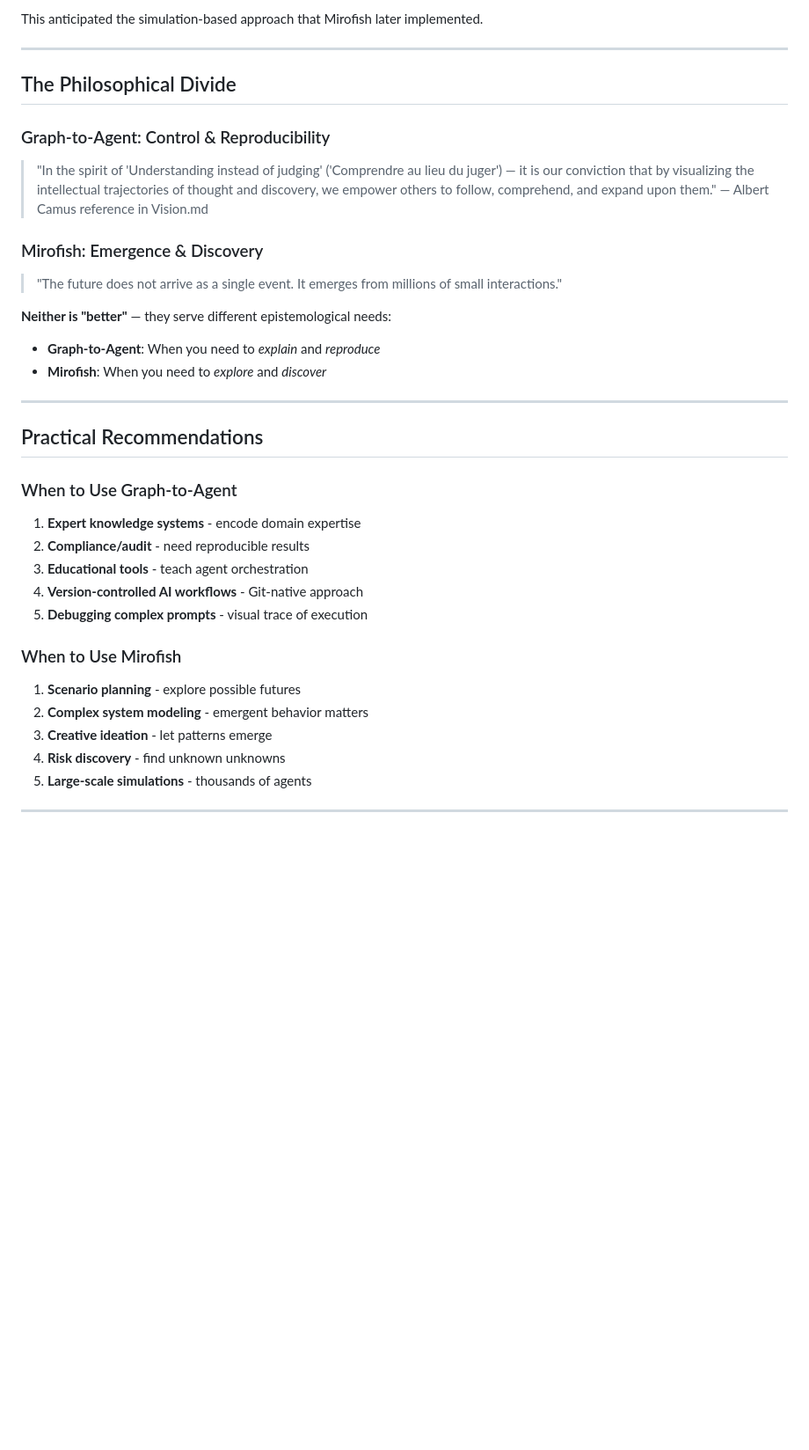
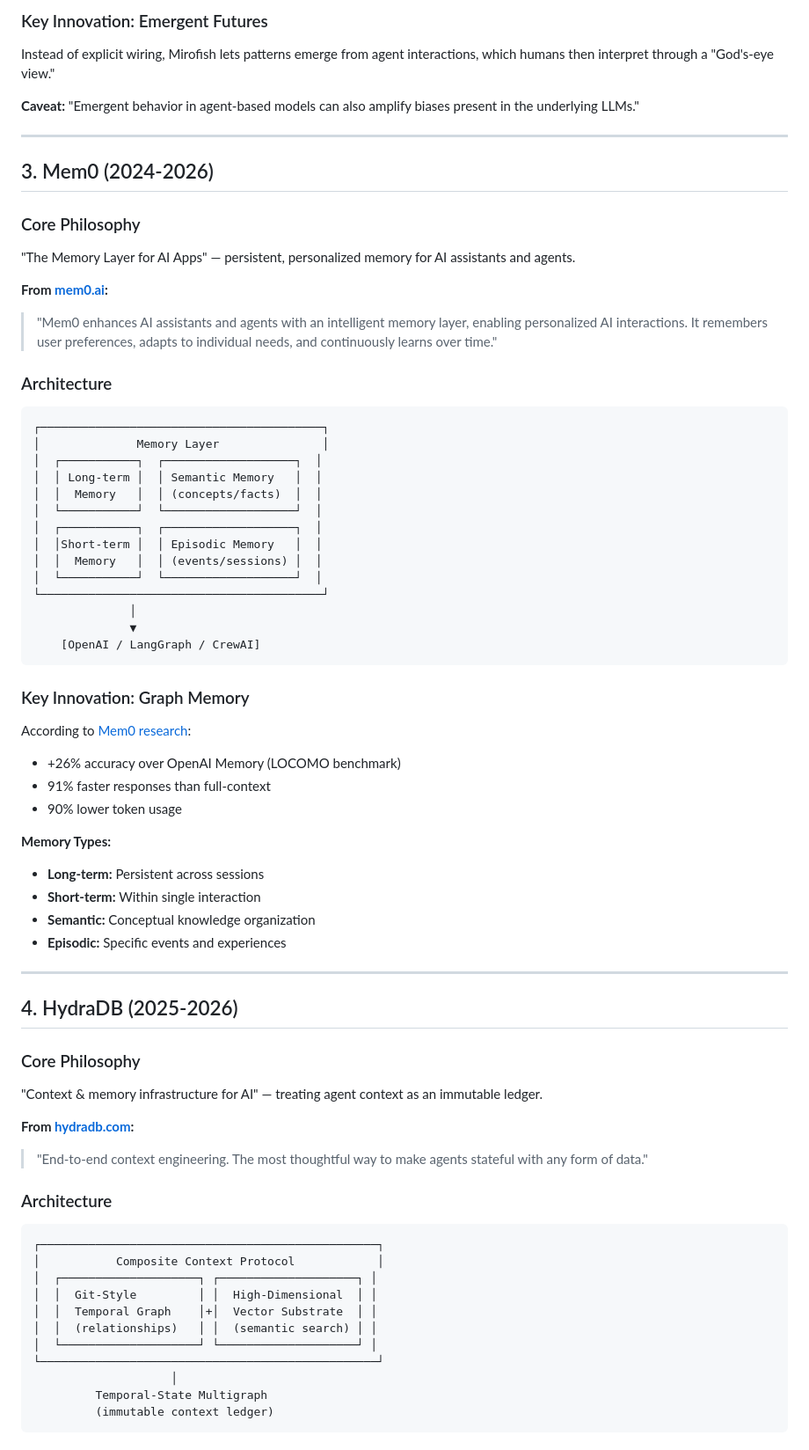
Before and after one commit to kilian-lm/graph_to_agent, a Markdown page: docs/GRAPH_TO_AGENT_VS_MIROFISH.md, the part around one of its changes. Shown at 88% size. GitHub-like rendering; blank space fills up the shorter version.

````diff
--- a/docs/GRAPH_TO_AGENT_VS_MIROFISH.md
+++ b/docs/GRAPH_TO_AGENT_VS_MIROFISH.md
@@ -151,35 +80,71 @@ Despite different approaches, both frameworks identified similar core concepts:
 
-This anticipated the simulation-based approach that Mirofish later implemented.
+### Key Innovation: Emergent Futures
+Instead of explicit wiring, Mirofish lets patterns emerge from agent interactions, which humans then interpret through a "God's-eye view."
+
+**Caveat:** "Emergent behavior in agent-based models can also amplify biases present in the underlying LLMs."
 
 ---
 
-## The Philosophical Divide
+## 3. Mem0 (2024-2026)
 
-### Graph-to-Agent: Control & Reproducibility
-> "In the spirit of 'Understanding instead of judging' ('Comprendre au lieu du juger') — it is our conviction that by visualizing the intellectual trajectories of thought and discovery, we empower others to follow, comprehend, and expand upon them."
-> — Albert Camus reference in Vision.md
+### Core Philosophy
+"The Memory Layer for AI Apps" — persistent, personalized memory for AI assistants and agents.
 
-### Mirofish: Emergence & Discovery
-> "The future does not arrive as a single event. It emerges from millions of small interactions."
+**From [mem0.ai](https://mem0.ai/):**
+> "Mem0 enhances AI assistants and agents with an intelligent memory layer, enabling personalized AI interactions. It remembers user preferences, adapts to individual needs, and continuously learns over time."
 
-**Neither is "better"** — they serve different epistemological needs:
-- **Graph-to-Agent**: When you need to *explain* and *reproduce*
-- **Mirofish**: When you need to *explore* and *discover*
+### Architecture
+```
+┌─────────────────────────────────────────┐
+│              Memory Layer               │
+│  ┌───────────┐  ┌───────────────────┐  │
+│  │ Long-term │  │ Semantic Memory   │  │
+│  │  Memory   │  │ (concepts/facts)  │  │
+│  └───────────┘  └───────────────────┘  │
+│  ┌───────────┐  ┌───────────────────┐  │
+│  │Short-term │  │ Episodic Memory   │  │
+│  │  Memory   │  │ (events/sessions) │  │
+│  └───────────┘  └───────────────────┘  │
+└─────────────────────────────────────────┘
+              │
+              ▼
+    [OpenAI / LangGraph / CrewAI]
+```
+
+### Key Innovation: Graph Memory
+According to [Mem0 research](https://arxiv.org/abs/2504.19413):
+- +26% accuracy over OpenAI Memory (LOCOMO benchmark)
+- 91% faster responses than full-context
+- 90% lower token usage
+
+**Memory Types:**
+- **Long-term:** Persistent across sessions
+- **Short-term:** Within single interaction
+- **Semantic:** Conceptual knowledge organization
+- **Episodic:** Specific events and experiences
 
 ---
 
-## Practical Recommendations
+## 4. HydraDB (2025-2026)
 
-### When to Use Graph-to-Agent
-1. **Expert knowledge systems** - encode domain expertise
-2. **Compliance/audit** - need reproducible results
-3. **Educational tools** - teach agent orchestration
-4. **Version-controlled AI workflows** - Git-native approach
-5. **Debugging complex prompts** - visual trace of execution
+### Core Philosophy
+"Context & memory infrastructure for AI" — treating agent context as an immutable ledger.
 
-### When to Use Mirofish
-1. **Scenario planning** - explore possible futures
-2. **Complex system modeling** - emergent behavior matters
-3. **Creative ideation** - let patterns emerge
-4. **Risk discovery** - find unknown unknowns
-5. **Large-scale simulations** - thousands of agents
+**From [hydradb.com](https://hydradb.com/):**
+> "End-to-end context engineering. The most thoughtful way to make agents stateful with any form of data."
+
+### Architecture
+```
+┌─────────────────────────────────────────────────┐
+│           Composite Context Protocol            │
+│  ┌────────────────────┐ ┌────────────────────┐ │
+│  │  Git-Style         │ │  High-Dimensional  │ │
+│  │  Temporal Graph    │+│  Vector Substrate  │ │
+│  │  (relationships)   │ │  (semantic search) │ │
+│  └────────────────────┘ └────────────────────┘ │
+└─────────────────────────────────────────────────┘
+                    │
+         Temporal-State Multigraph
+         (immutable context ledger)
+```
+
````
Also changed, not shown: other parts of docs/GRAPH_TO_AGENT_VS_MIROFISH.md (+164 -125 lines).
